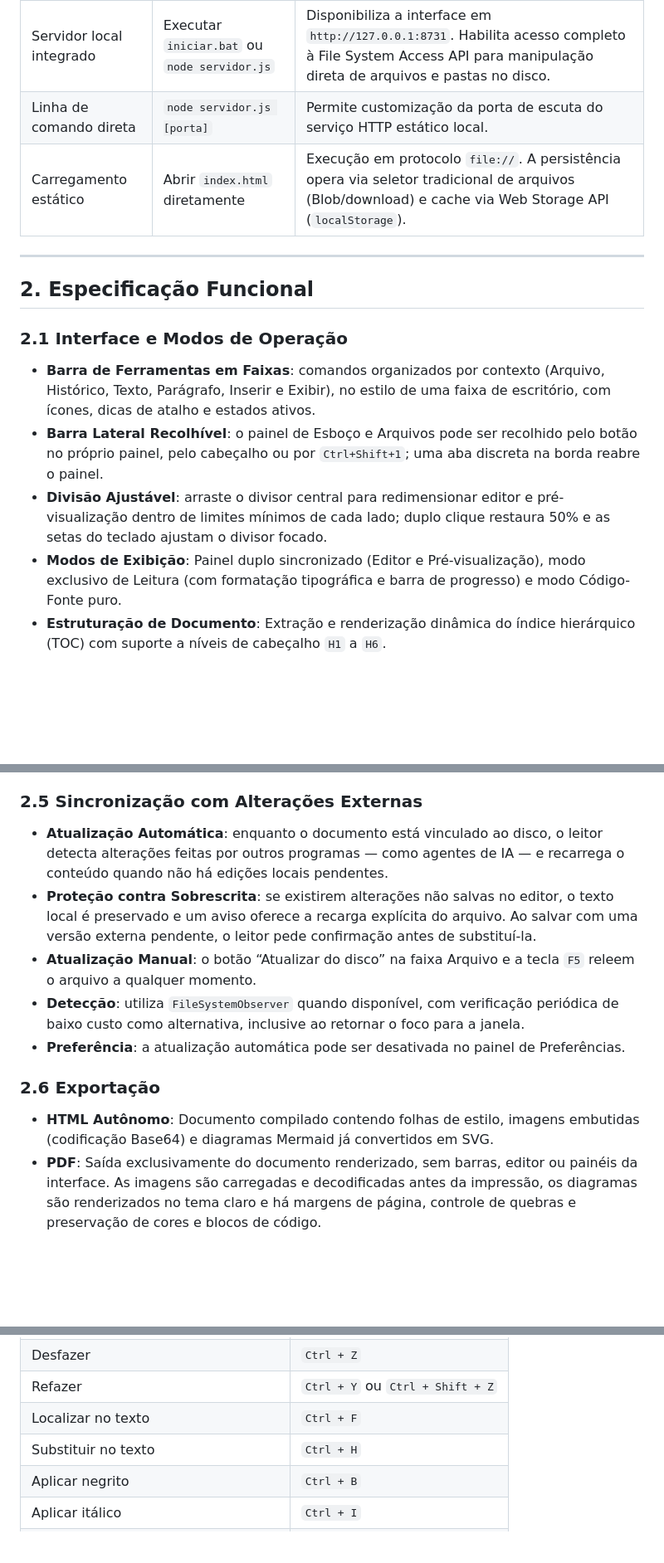
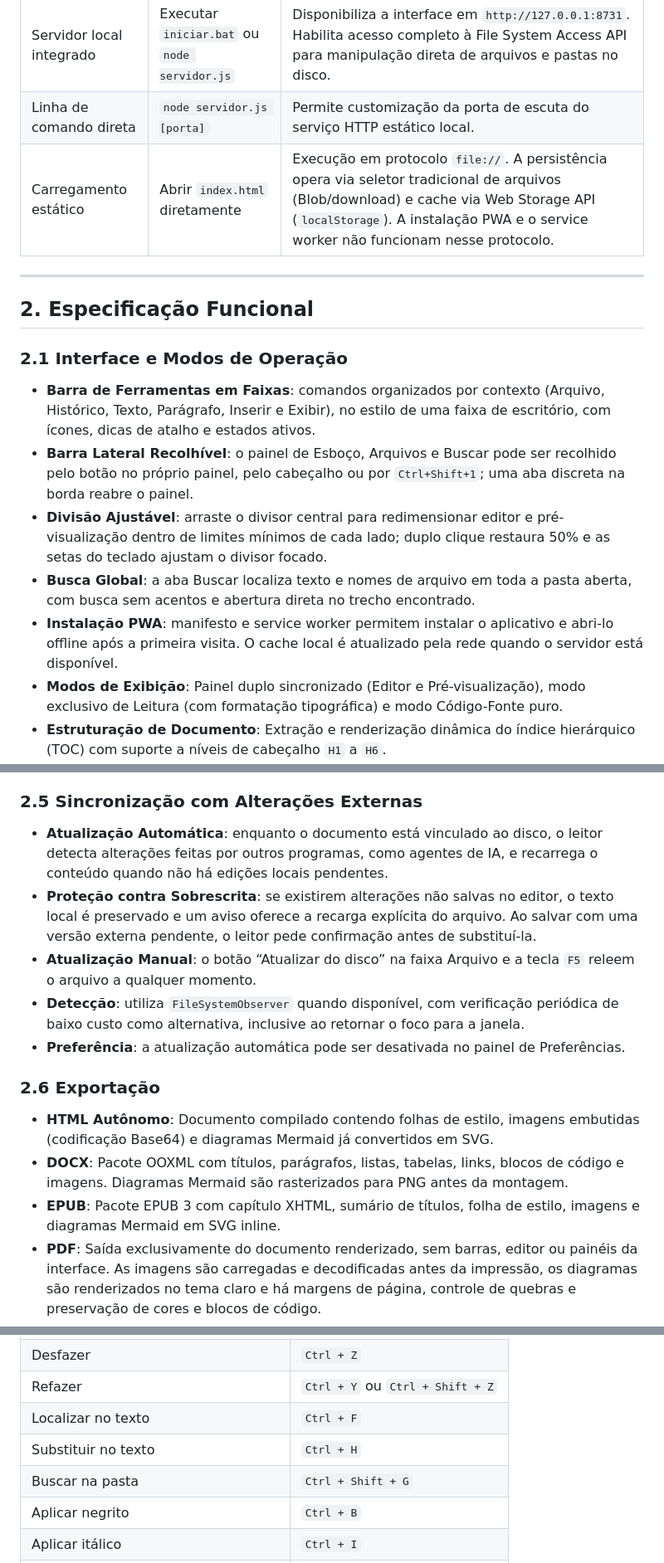
Before and after one commit to samuel-c-santos/iluminura, a Markdown page: README.md, 3 parts joined by grey strips. Shown at 83% size. GitHub-like rendering; blank space fills up the shorter version.

```diff
--- a/README.md
+++ b/README.md
@@ -22,7 +18,7 @@ O sistema pode ser executado através de três métodos:
 | --- | --- | --- |
 | Servidor local integrado | Executar `iniciar.bat` ou `node servidor.js` | Disponibiliza a interface em `http://127.0.0.1:8731`. Habilita acesso completo à File System Access API para manipulação direta de arquivos e pastas no disco. |
 | Linha de comando direta | `node servidor.js [porta]` | Permite customização da porta de escuta do serviço HTTP estático local. |
-| Carregamento estático | Abrir `index.html` diretamente | Execução em protocolo `file://`. A persistência opera via seletor tradicional de arquivos (Blob/download) e cache via Web Storage API (`localStorage`). |
+| Carregamento estático | Abrir `index.html` diretamente | Execução em protocolo `file://`. A persistência opera via seletor tradicional de arquivos (Blob/download) e cache via Web Storage API (`localStorage`). A instalação PWA e o service worker não funcionam nesse protocolo. |
 
 ---
 
@@ -30,9 +26,11 @@ O sistema pode ser executado através de três métodos:
 
 ### 2.1 Interface e Modos de Operação
 - **Barra de Ferramentas em Faixas**: comandos organizados por contexto (Arquivo, Histórico, Texto, Parágrafo, Inserir e Exibir), no estilo de uma faixa de escritório, com ícones, dicas de atalho e estados ativos.
-- **Barra Lateral Recolhível**: o painel de Esboço e Arquivos pode ser recolhido pelo botão no próprio painel, pelo cabeçalho ou por `Ctrl+Shift+1`; uma aba discreta na borda reabre o painel.
+- **Barra Lateral Recolhível**: o painel de Esboço, Arquivos e Buscar pode ser recolhido pelo botão no próprio painel, pelo cabeçalho ou por `Ctrl+Shift+1`; uma aba discreta na borda reabre o painel.
 - **Divisão Ajustável**: arraste o divisor central para redimensionar editor e pré-visualização dentro de limites mínimos de cada lado; duplo clique restaura 50% e as setas do teclado ajustam o divisor focado.
-- **Modos de Exibição**: Painel duplo sincronizado (Editor e Pré-visualização), modo exclusivo de Leitura (com formatação tipográfica e barra de progresso) e modo Código-Fonte puro.
+- **Busca Global**: a aba Buscar localiza texto e nomes de arquivo em toda a pasta aberta, com busca sem acentos e abertura direta no trecho encontrado.
+- **Instalação PWA**: manifesto e service worker permitem instalar o aplicativo e abri-lo offline após a primeira visita. O cache local é atualizado pela rede quando o servidor está disponível.
+- **Modos de Exibição**: Painel duplo sincronizado (Editor e Pré-visualização), modo exclusivo de Leitura (com formatação tipográfica) e modo Código-Fonte puro.
 - **Estruturação de Documento**: Extração e renderização dinâmica do índice hierárquico (TOC) com suporte a níveis de cabeçalho `H1` a `H6`.
 - **Métricas Textuais**: Contagem em tempo real de palavras, caracteres totais, caracteres sem espaço, linhas e parágrafos. Estimativa de tempo de leitura configurável (120, 240 ou 382 palavras por minuto).
 - **Temas e Tipografia**: Três variantes de interface (Claro, Escuro e Sépia) e três famílias tipográficas (Sem Serifa, Serifada e Monoespaçada).
@@ -67,7 +65,7 @@ O analisador sintático integrado implementa o subconjunto comum das especifica
 - **Exportação Autônoma**: imagens resolvidas são embutidas em Base64 no HTML exportado, produzindo um arquivo único e portátil.
 
 ### 2.5 Sincronização com Alterações Externas
-- **Atualização Automática**: enquanto o documento está vinculado ao disco, o leitor detecta alterações feitas por outros programas — como agentes de IA — e recarrega o conteúdo quando não há edições locais pendentes.
+- **Atualização Automática**: enquanto o documento está vinculado ao disco, o leitor detecta alterações feitas por outros programas, como agentes de IA, e recarrega o conteúdo quando não há edições locais pendentes.
 - **Proteção contra Sobrescrita**: se existirem alterações não salvas no editor, o texto local é preservado e um aviso oferece a recarga explícita do arquivo. Ao salvar com uma versão externa pendente, o leitor pede confirmação antes de substituí-la.
 - **Atualização Manual**: o botão “Atualizar do disco” na faixa Arquivo e a tecla `F5` releem o arquivo a qualquer momento.
 - **Detecção**: utiliza `FileSystemObserver` quando disponível, com verificação periódica de baixo custo como alternativa, inclusive ao retornar o foco para a janela.
@@ -75,6 +73,8 @@ O analisador sintático integrado implementa o subconjunto comum das especifica
 
 ### 2.6 Exportação
 - **HTML Autônomo**: Documento compilado contendo folhas de estilo, imagens embutidas (codificação Base64) e diagramas Mermaid já convertidos em SVG.
+- **DOCX**: Pacote OOXML com títulos, parágrafos, listas, tabelas, links, blocos de código e imagens. Diagramas Mermaid são rasterizados para PNG antes da montagem.
+- **EPUB**: Pacote EPUB 3 com capítulo XHTML, sumário de títulos, folha de estilo, imagens e diagramas Mermaid em SVG inline.
 - **PDF**: Saída exclusivamente do documento renderizado, sem barras, editor ou painéis da interface. As imagens são carregadas e decodificadas antes da impressão, os diagramas são renderizados no tema claro e há margens de página, controle de quebras e preservação de cores e blocos de código.
 - **Transferência**: Cópia direta da marcação HTML processada para a área de transferência do sistema.
 
@@ -91,6 +91,7 @@ O analisador sintático integrado implementa o subconjunto comum das especifica
 | Refazer | `Ctrl + Y` ou `Ctrl + Shift + Z` |
 | Localizar no texto | `Ctrl + F` |
 | Substituir no texto | `Ctrl + H` |
+| Buscar na pasta | `Ctrl + Shift + G` |
 | Aplicar negrito | `Ctrl + B` |
 | Aplicar itálico | `Ctrl + I` |
 | Inserir link | `Ctrl + K` |
```
Also changed, not shown: other parts of README.md (+13 -6 lines), assets/icons/icon-192.png (added), assets/icons/icon-512.png (added), 9 other files.
